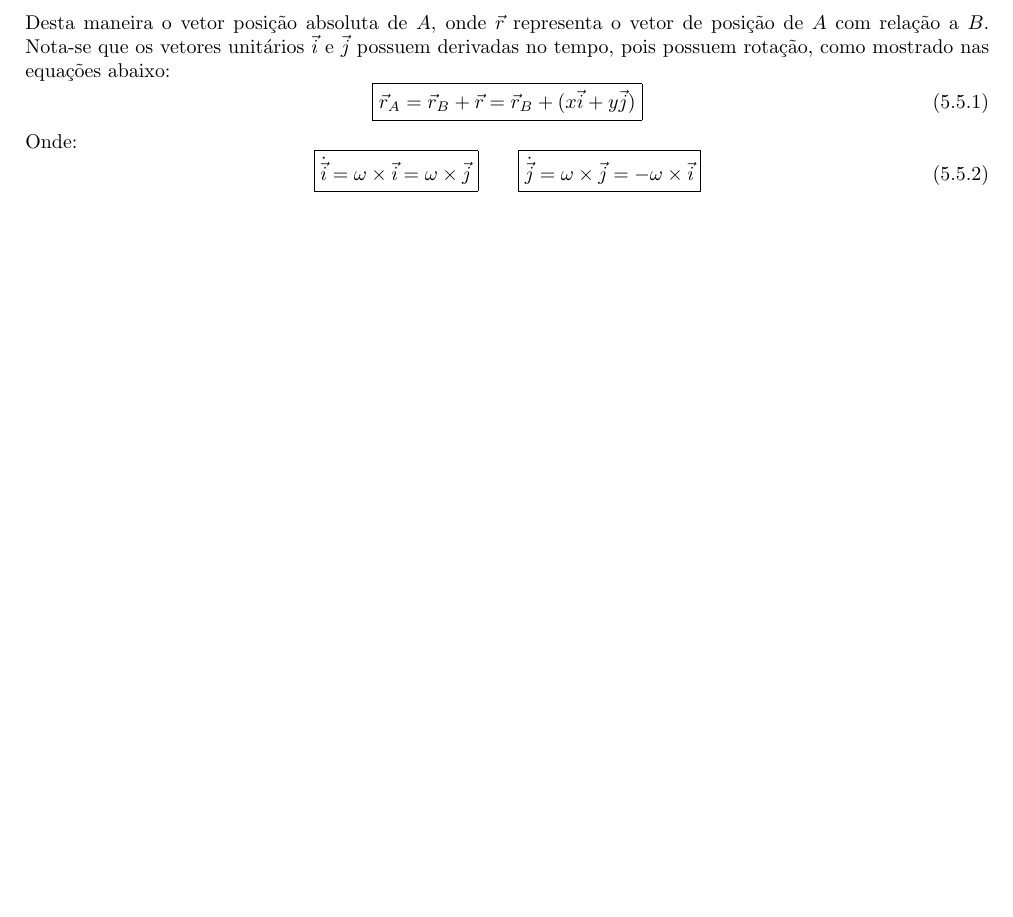
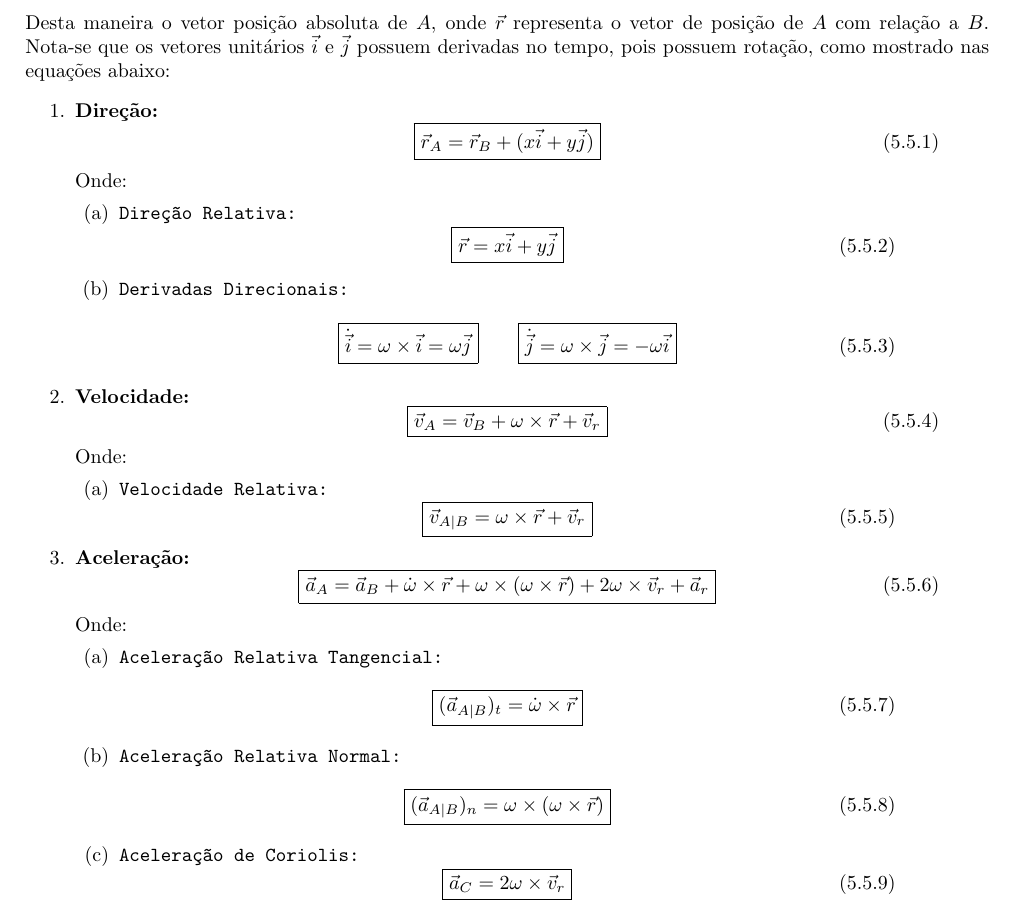
Before and after one commit to tr0fin0/classes_unicamp, a LaTeX document (em404/em404.tex): part of page 14 of 14, cut so that both start at the same text, the shorter picture padded with empty space. Compiled offline with pdfLaTeX.

Commit message:
:construction: add equations

```diff
--- a/em404/em404.tex
+++ b/em404/em404.tex
@@ -969,19 +969,78 @@
                     \caption{Representação Eixos Rotativos}
                 \end{figure} \noindent
             Desta maneira o vetor posição absoluta de $A$, onde $\vec{r}$ representa o vetor de posição de $A$ com relação a $B$. Nota-se que os vetores unitários $\vec{i}$ e $\vec{j}$ possuem derivadas no tempo, pois possuem rotação, como mostrado nas equações abaixo:
+                \begin{enumerate}[rightmargin = \leftmargin, noitemsep]
+                    \item \textbf{Direção:}
                         \begin{equation}
                             \boxed{
-                        \vec{r}_{A} = \vec{r}_{B} + \vec{r} = \vec{r}_{B} + (x\vec{i} + y\vec{j})
+                                \vec{r}_{A} = \vec{r}_{B} + (x\vec{i} + y\vec{j})
                             }
                         \end{equation}
                     Onde:
+                        \begin{enumerate}[rightmargin = \leftmargin]
+                            \item \texttt{Direção Relativa:}
                                 \begin{equation}
                                     \boxed{
-                        \dot{\vec{i}} = \omega\times\vec{i} = \omega\times\vec{j}
+                                        \vec{r} = x\vec{i} + y\vec{j}
+                                    }
+                                \end{equation}
+
+                            \item \texttt{Derivadas Direcionais:}
+                                \begin{equation}
+                                    \boxed{
+                                        \dot{\vec{i}} = \omega\times\vec{i} = \omega\vec{j}
                                     }
                                     \qquad
                                     \boxed{
-                        \dot{\vec{j}} = \omega\times\vec{j} = -\omega\times\vec{i}
+                                        \dot{\vec{j}} = \omega\times\vec{j} = -\omega\vec{i}
                                     }
                                 \end{equation}
+                        \end{enumerate}
+
+                    \item \textbf{Velocidade:}
+                        \begin{equation}
+                            \boxed{
+                                \vec{v}_{A} = \vec{v}_{B} + \omega\times\vec{r} + \vec{v}_{r}
+                            }
+                        \end{equation}
+                    Onde:
+                        \begin{enumerate}[rightmargin = \leftmargin, noitemsep]
+                            \item \texttt{Velocidade Relativa:}
+                                \begin{equation}
+                                    \boxed{
+                                        \vec{v}_{A|B} = \omega\times\vec{r} + \vec{v}_{r}
+                                    }
+                                \end{equation}
+                        \end{enumerate}
+
+                    \item \textbf{Aceleração:}
+                        \begin{equation}
+                            \boxed{
+                                \vec{a}_{A} = \vec{a}_{B} + \dot{\omega}\times\vec{r} + \omega\times(\omega\times\vec{r}) + 2\omega\times\vec{v}_{r} + \vec{a}_{r}
+                            }
+                        \end{equation}
+                    Onde:
+                        \begin{enumerate}[rightmargin = \leftmargin, noitemsep]
+                            \item \texttt{Aceleração Relativa Tangencial:}
+                                \begin{equation}
+                                    \boxed{
+                                        (\vec{a}_{A|B})_{t} = \dot{\omega}\times\vec{r}
+                                    }
+                                \end{equation}
+
+                            \item \texttt{Aceleração Relativa Normal:}
+                                \begin{equation}
+                                    \boxed{
+                                        (\vec{a}_{A|B})_{n} = \omega\times(\omega\times\vec{r})
+                                    }
+                                \end{equation}
+
+                            \item \texttt{Aceleração de Coriolis:}
+                                \begin{equation}
+                                    \boxed{
+                                        \vec{a}_{C} = 2\omega\times\vec{v}_{r}
+                                    }
+                                \end{equation}
+                        \end{enumerate}
+                \end{enumerate}
 \end{document}
```
Lines whose indentation alone changed are shown as unchanged.
